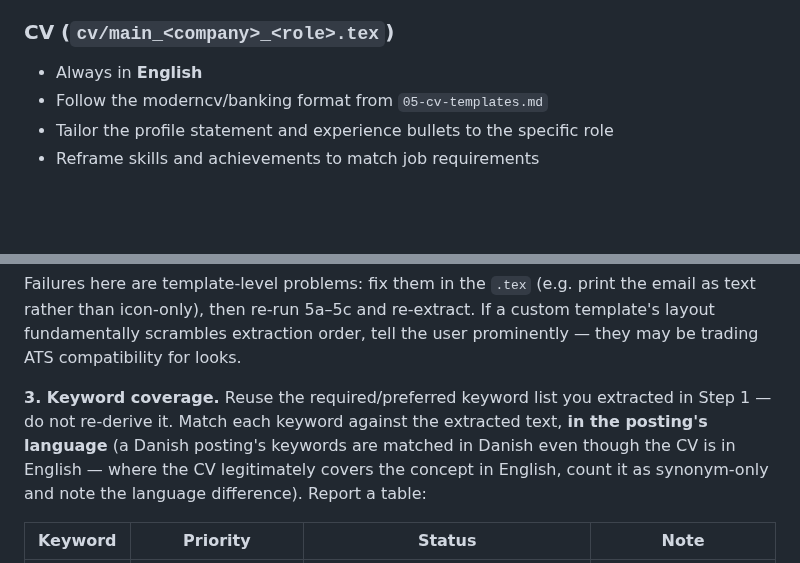
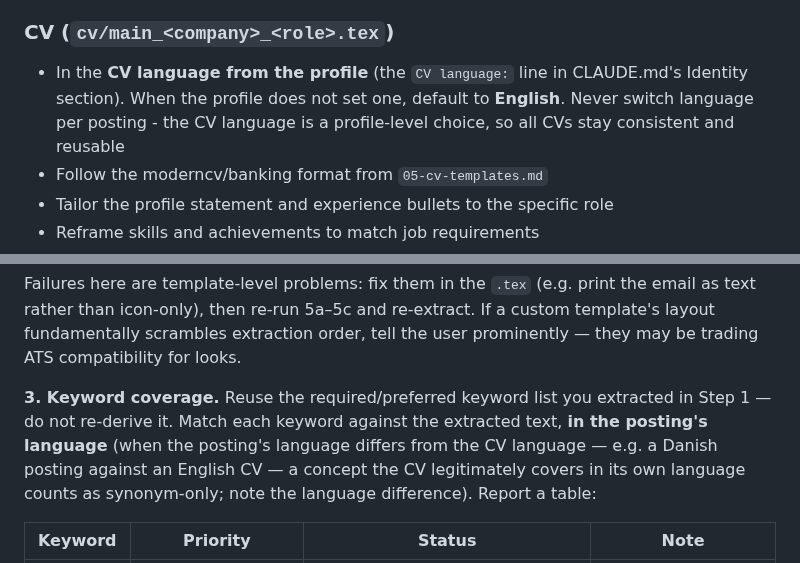
Before and after one commit to SahilSinghDiwan/ai-job-search, a Markdown page: .claude/commands/apply.md, 2 parts joined by grey strips. Rendered like a GitHub page; blank space fills up the shorter version.

Commit message:
feat(apply): make CV language a profile setting, defaulting to English (#179)
The CV was hardcoded 'Always in English' - fine for the Danish/English
demonstration profile, a real disadvantage for fork users in markets
where applications are expected in the local language (cover letters
already match the posting's language). /setup now asks once and records
'CV language:' in CLAUDE.md's Identity section; /apply reads it with
English as the default, so existing users see zero behavior change.
The ATS keyword rule is reworded language-neutrally.

Co-authored-by: Claude Fable 5 <noreply@anthropic.com>

```diff
--- a/.claude/commands/apply.md
+++ b/.claude/commands/apply.md
@@ -65,7 +65,7 @@ Also read the most recent existing CV and cover letter files for concrete struct
 - Read any existing `cover_letters/cover_*.tex` or `cover_letters/Cover_*.tex` file as a template reference
 
 ### CV (`cv/main_<company>_<role>.tex`)
-- Always in **English**
+- In the **CV language from the profile** (the `CV language:` line in CLAUDE.md's Identity section). When the profile does not set one, default to **English**. Never switch language per posting - the CV language is a profile-level choice, so all CVs stay consistent and reusable
 - Follow the moderncv/banking format from `05-cv-templates.md`
 - Tailor the profile statement and experience bullets to the specific role
 - Reframe skills and achievements to match job requirements
@@ -245,7 +245,7 @@ Read the `.txt` file.
 
 Failures here are template-level problems: fix them in the `.tex` (e.g. print the email as text rather than icon-only), then re-run 5a–5c and re-extract. If a custom template's layout fundamentally scrambles extraction order, tell the user prominently — they may be trading ATS compatibility for looks.
 
-**3. Keyword coverage.** Reuse the required/preferred keyword list you extracted in Step 1 — do not re-derive it. Match each keyword against the extracted text, **in the posting's language** (a Danish posting's keywords are matched in Danish even though the CV is in English — where the CV legitimately covers the concept in English, count it as synonym-only and note the language difference). Report a table:
+**3. Keyword coverage.** Reuse the required/preferred keyword list you extracted in Step 1 — do not re-derive it. Match each keyword against the extracted text, **in the posting's language** (when the posting's language differs from the CV language — e.g. a Danish posting against an English CV — a concept the CV legitimately covers in its own language counts as synonym-only; note the language difference). Report a table:
 
 | Keyword | Priority | Status | Note |
 |---------|----------|--------|------|
```
Also changed, not shown: .claude/commands/setup.md (+1 -0 lines).
